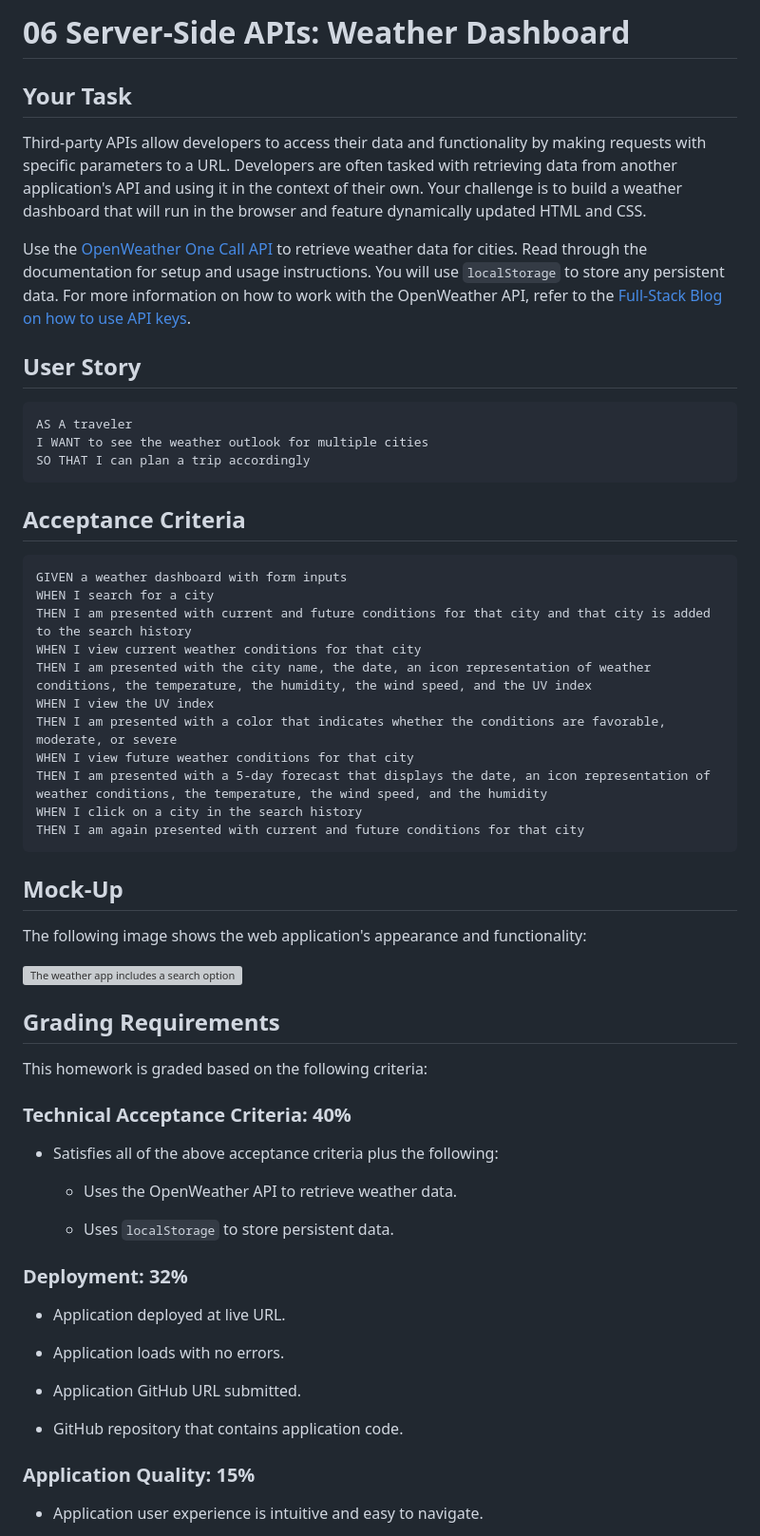
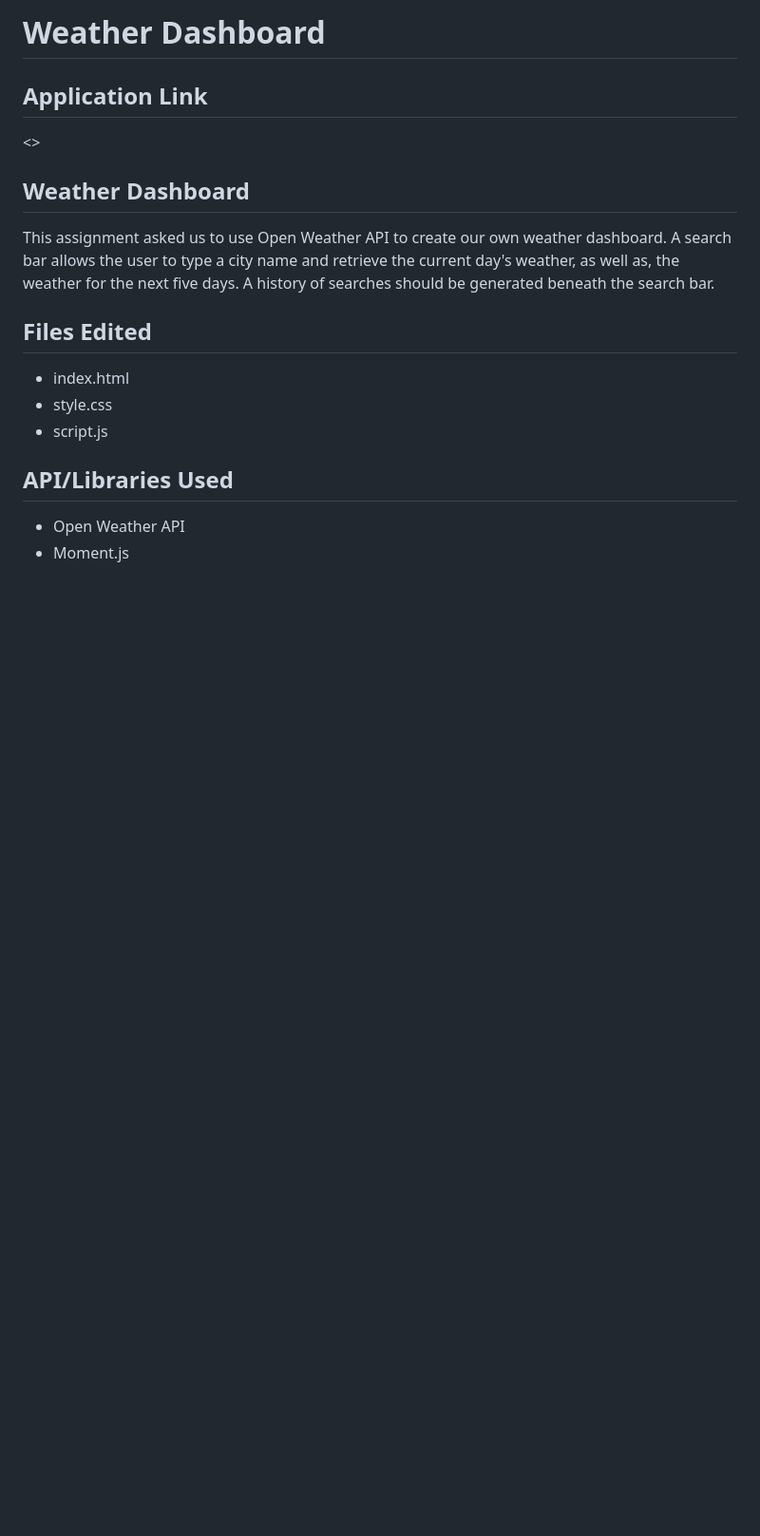
Before and after one commit to GRiveroll86/weather, a Markdown page: README.md, the part around the change printed below. Shown: that part at 95% size. GitHub-like rendering; blank space fills up the shorter version; grey boxes are pictures that could not be loaded.

````diff
--- a/README.md
+++ b/README.md
@@ -1,64 +1,17 @@
-# 06 Server-Side APIs: Weather Dashboard
+# Weather Dashboard
 
-## Your Task
+## Application Link
+<>
 
-Third-party APIs allow developers to access their data and functionality by making requests with specific parameters to a URL. Developers are often tasked with retrieving data from another application's API and using it in the context of their own. Your challenge is to build a weather dashboard that will run in the browser and feature dynamically updated HTML and CSS.
+## Weather Dashboard
+This assignment asked us to use Open Weather API to create our own weather dashboard. A search bar allows the user to type a city name and retrieve the current day's weather, as well as, the weather for the next five days. A history of searches should be generated beneath the search bar.
 
-Use the [OpenWeather One Call API](https://openweathermap.org/api/one-call-api) to retrieve weather data for cities. Read through the documentation for setup and usage instructions. You will use `localStorage` to store any persistent data. For more information on how to work with the OpenWeather API, refer to the [Full-Stack Blog on how to use API keys](https://coding-boot-camp.github.io/full-stack/apis/how-to-use-api-keys).
+## Files Edited
+* index.html
+* style.css
+* script.js
 
-## User Story
+## API/Libraries Used
+* Open Weather API
+* Moment.js
 
-```
-AS A traveler
-I WANT to see the weather outlook for multiple cities
-SO THAT I can plan a trip accordingly
-```
-
-## Acceptance Criteria
-
-```
-GIVEN a weather dashboard with form inputs
-WHEN I search for a city
-THEN I am presented with current and future conditions for that city and that city is added to the search history
-WHEN I view current weather conditions for that city
-THEN I am presented with the city name, the date, an icon representation of weather conditions, the temperature, the humidity, the wind speed, and the UV index
-WHEN I view the UV index
-THEN I am presented with a color that indicates whether the conditions are favorable, moderate, or severe
-WHEN I view future weather conditions for that city
-THEN I am presented with a 5-day forecast that displays the date, an icon representation of weather conditions, the temperature, the wind speed, and the humidity
-WHEN I click on a city in the search history
-THEN I am again presented with current and future conditions for that city
-```
-
-## Mock-Up
-
-The following image shows the web application's appearance and functionality:
-
-![The weather app includes a search option, a list of cities, and a five-day forecast and current weather conditions for Atlanta.](./Assets/06-server-side-apis-homework-demo.png)
-
-## Grading Requirements
-
-This homework is graded based on the following criteria:
-
-### Technical Acceptance Criteria: 40%
-
-* Satisfies all of the above acceptance criteria plus the following:
-
-    * Uses the OpenWeather API to retrieve weather data.
-
-    * Uses `localStorage` to store persistent data.
-
-### Deployment: 32%
-
-* Application deployed at live URL.
-
-* Application loads with no errors.
-
-* Application GitHub URL submitted.
-
-* GitHub repository that contains application code.
-
-### Application Quality: 15%
-
-* Application user experience is intuitive and easy to navigate.
-
````
Also changed, not shown: other parts of README.md (+2 -26 lines), assets/images/preview.png (added), 3 other files.
